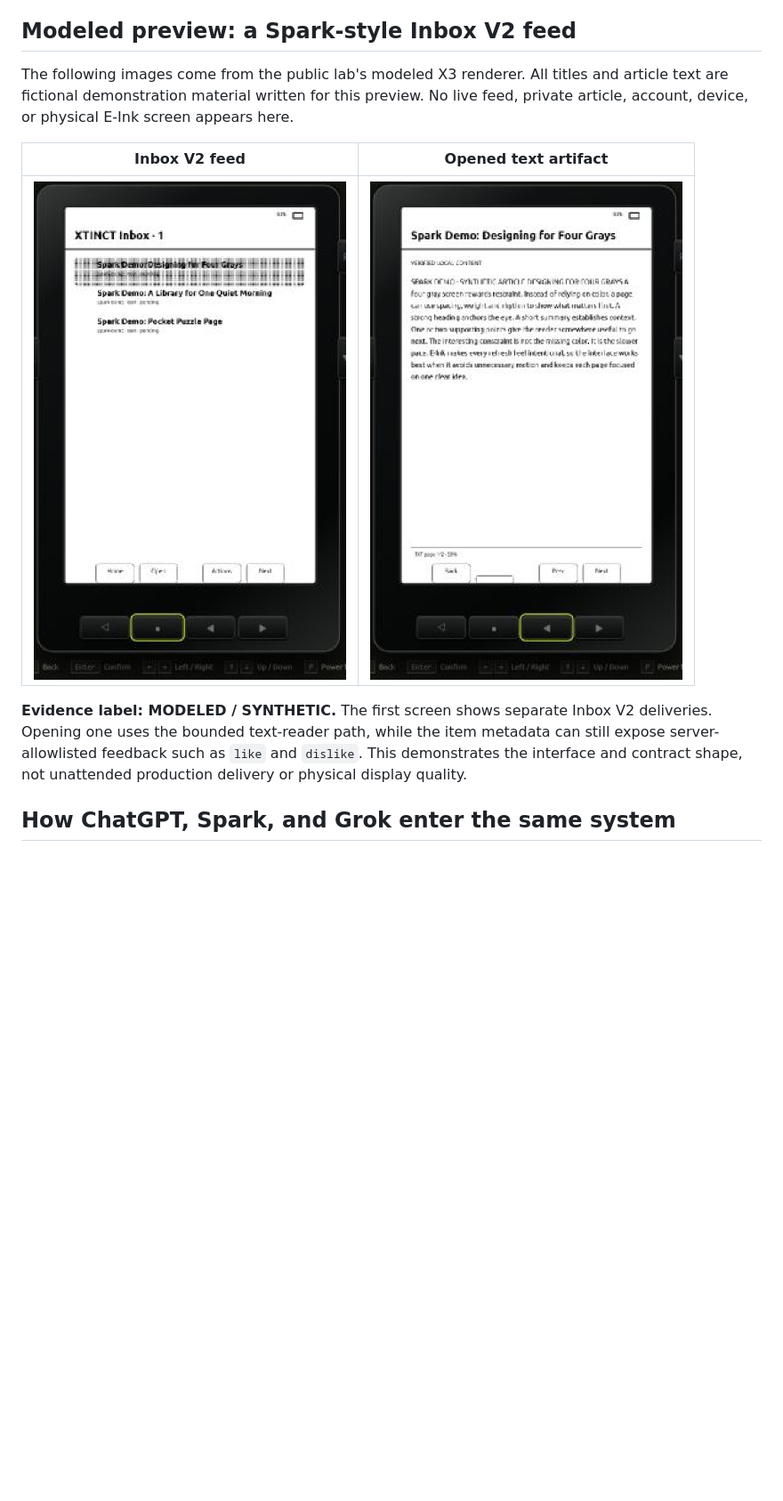
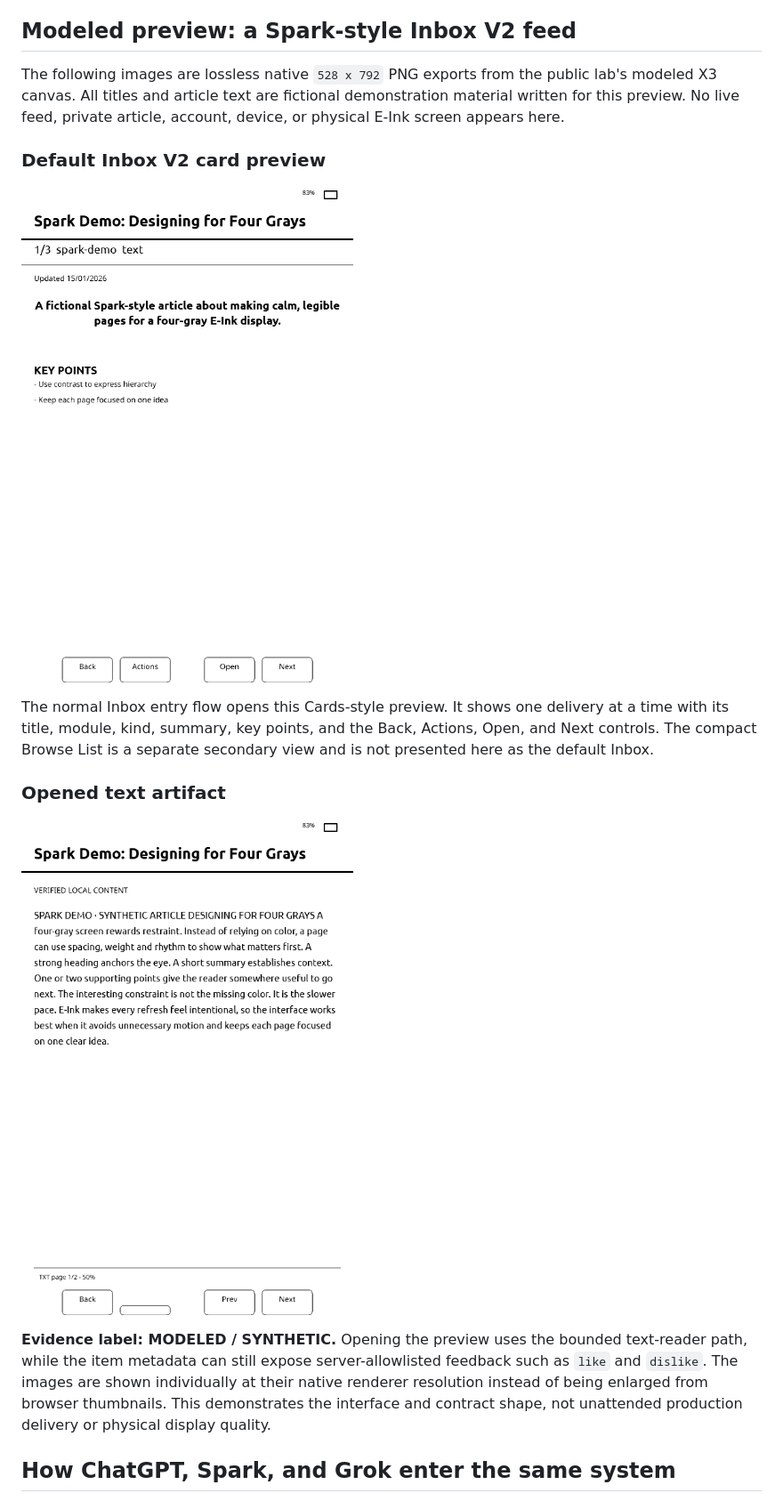
Before and after one commit to RO11/x3-preview-qa-lab, a Markdown page: docs/AI_FED_CROSSPOINT_PIPELINE.md, the part around the change. Shown: that part at 89% size. GitHub-like rendering; pictures changed too: docs/images/inbox-v2-default-preview-528x792.png (added), docs/images/inbox-v2-open-article-528x792.png (added), docs/images/inbox-v2-spark-article.png (deleted); blank space fills up the shorter version.

```diff
--- a/docs/AI_FED_CROSSPOINT_PIPELINE.md
+++ b/docs/AI_FED_CROSSPOINT_PIPELINE.md
@@ -32,13 +32,19 @@ The arrows do not mean all three AIs write the same item. The system enforces **
 
 ## Modeled preview: a Spark-style Inbox V2 feed
 
-The following images come from the public lab's modeled X3 renderer. All titles and article text are fictional demonstration material written for this preview. No live feed, private article, account, device, or physical E-Ink screen appears here.
+The following images are lossless native `528 x 792` PNG exports from the public lab's modeled X3 canvas. All titles and article text are fictional demonstration material written for this preview. No live feed, private article, account, device, or physical E-Ink screen appears here.
 
-| Inbox V2 feed | Opened text artifact |
-|---|---|
-| ![Modeled X3 Inbox V2 list with three synthetic Spark demo items](images/inbox-v2-spark-list.png) | ![Modeled X3 reader with a synthetic Spark article open](images/inbox-v2-spark-article.png) |
+### Default Inbox V2 card preview
 
-**Evidence label: MODELED / SYNTHETIC.** The first screen shows separate Inbox V2 deliveries. Opening one uses the bounded text-reader path, while the item metadata can still expose server-allowlisted feedback such as `like` and `dislike`. This demonstrates the interface and contract shape, not unattended production delivery or physical display quality.
+![Modeled native 528 by 792 X3 Inbox V2 card preview for a synthetic Spark demo item](images/inbox-v2-default-preview-528x792.png)
+
+The normal Inbox entry flow opens this Cards-style preview. It shows one delivery at a time with its title, module, kind, summary, key points, and the Back, Actions, Open, and Next controls. The compact Browse List is a separate secondary view and is not presented here as the default Inbox.
+
+### Opened text artifact
+
+![Modeled native 528 by 792 X3 reader with a synthetic Spark article open](images/inbox-v2-open-article-528x792.png)
+
+**Evidence label: MODELED / SYNTHETIC.** Opening the preview uses the bounded text-reader path, while the item metadata can still expose server-allowlisted feedback such as `like` and `dislike`. The images are shown individually at their native renderer resolution instead of being enlarged from browser thumbnails. This demonstrates the interface and contract shape, not unattended production delivery or physical display quality.
 
 ## How ChatGPT, Spark, and Grok enter the same system
 
```
Also changed, not shown: README.md (+9 -5 lines), 2 other files.
